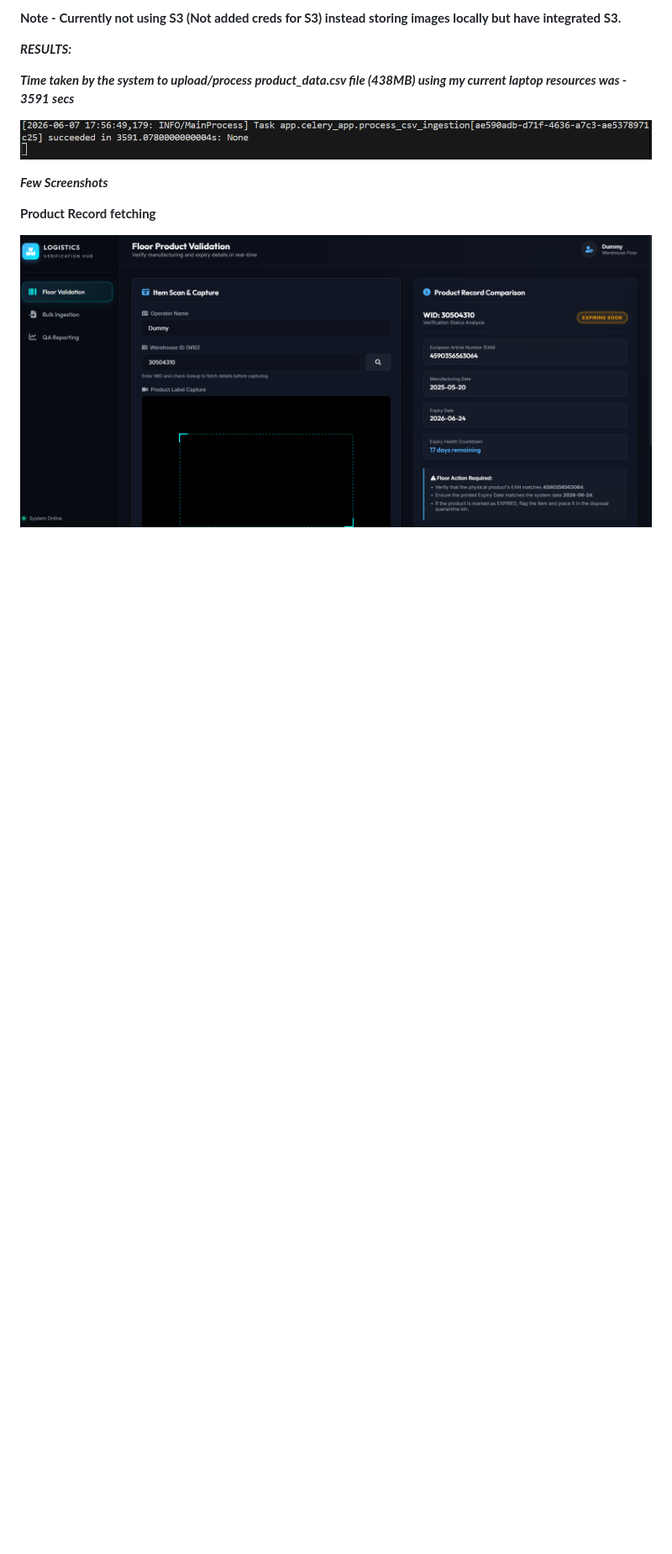
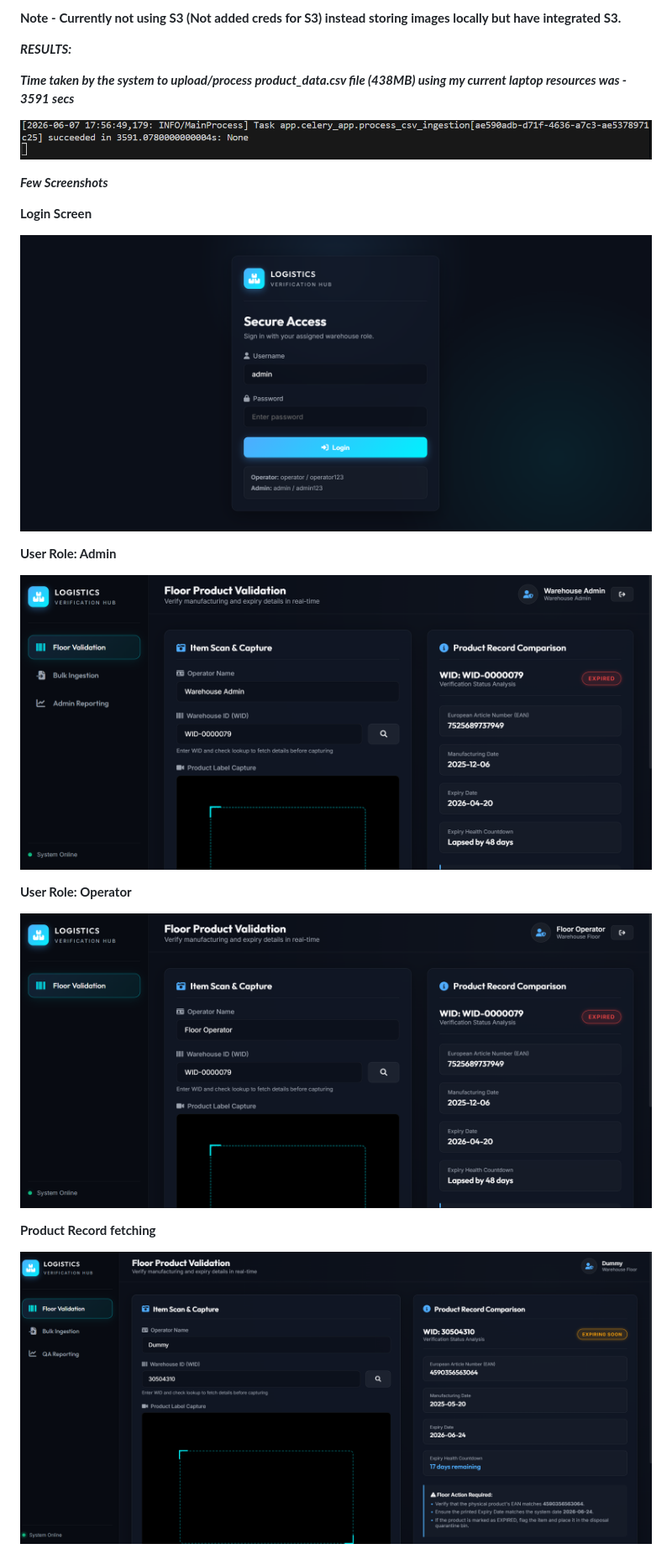
Before and after one commit to AbhishekSingh-work/Flipkart-Task, a Markdown page: README.md, the part around one of its changes. Shown at 84% size. GitHub-like rendering; pictures changed too: image/README/1780848937280.png (added), image/README/1780848999101.png (added), image/README/1780849049564.png (added); blank space fills up the shorter version.

Commit message:
feat: implement optional login and RBAC features

```diff
--- a/README.md
+++ b/README.md
@@ -202,6 +220,18 @@ The test runner will:
 
 ***Few Screenshots***
 
+**Login Screen**
+
+![1780848937280](image/README/1780848937280.png)
+
+**User Role: Admin**
+
+![1780848999101](image/README/1780848999101.png)
+
+**User Role: Operator**
+
+![1780849049564](image/README/1780849049564.png)
+
 **Product Record fetching**
 
 ![1780836034705](image/README/1780836034705.png)
```
Also changed, not shown: other parts of README.md (+23 -5 lines), image/README/1780846600356.png (added), 11 other files.
